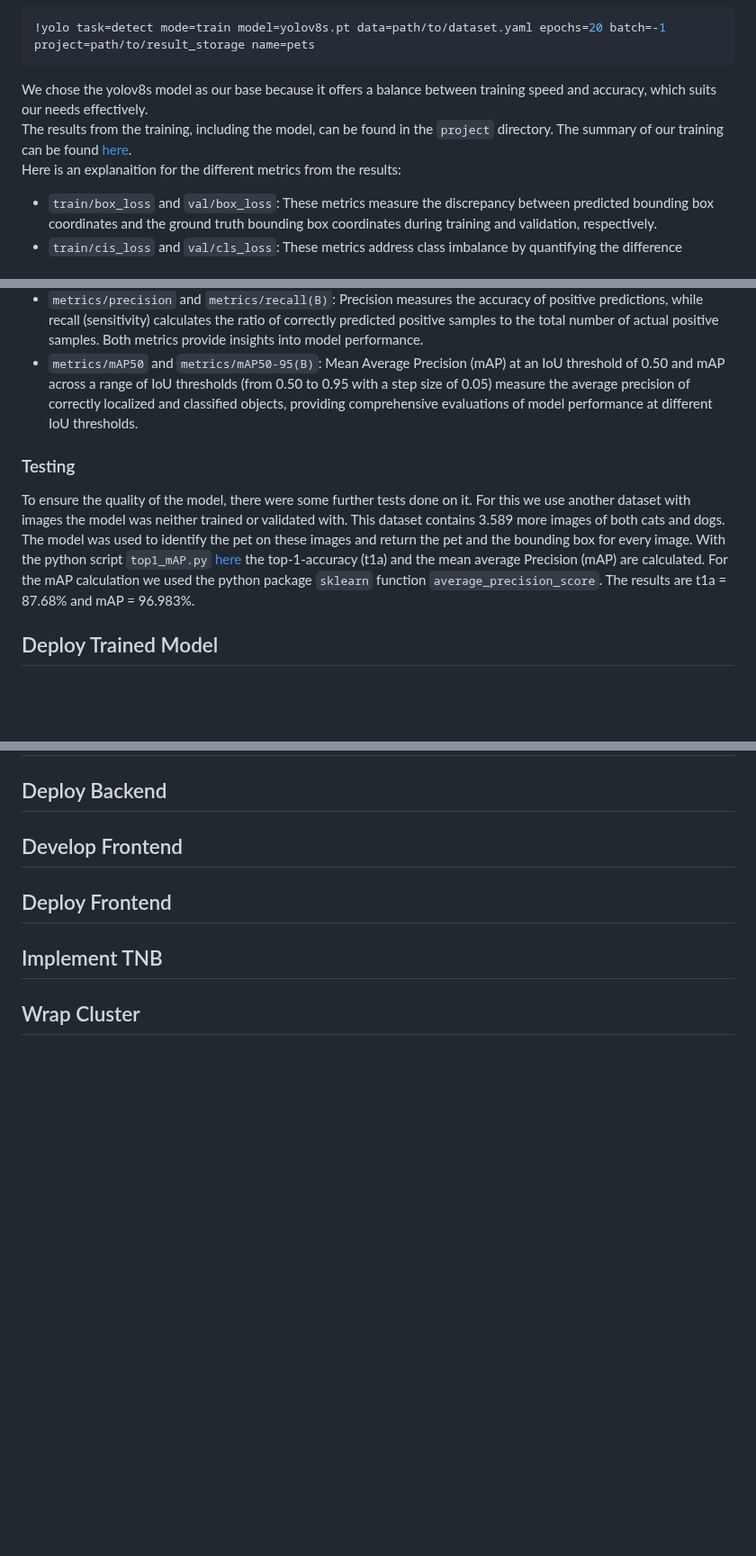
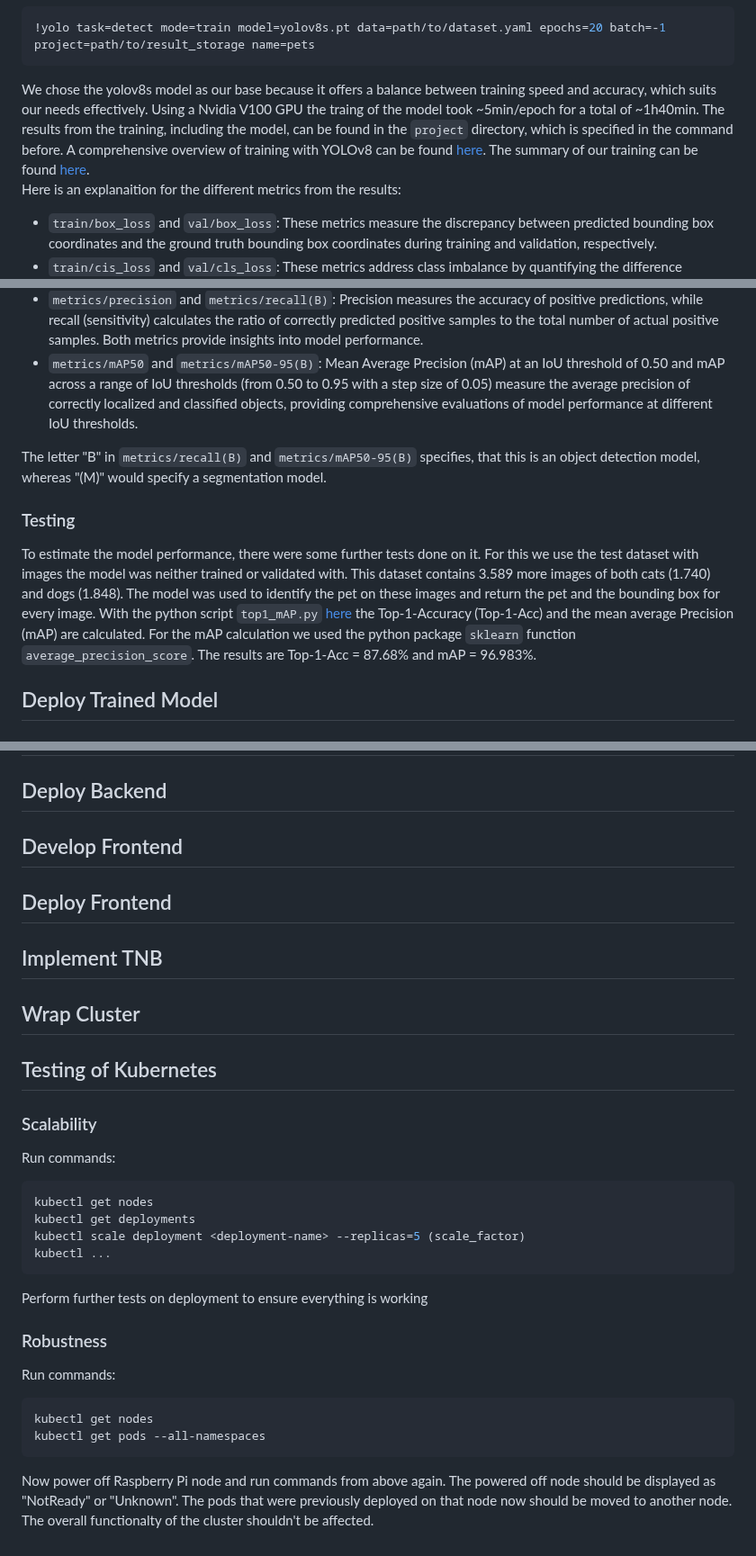
Before and after one commit to ccfrauasgr2/pet-detection, a Markdown page: docs/Group_2_SS23_ProjectReport.md, 3 parts joined by grey strips. Shown at 90% size. Drawn GitHub-style; blank space fills up the shorter version.

````diff
--- a/docs/Group_2_SS23_ProjectReport.md
+++ b/docs/Group_2_SS23_ProjectReport.md
@@ -248,8 +329,7 @@ To start training run the following command, all possible parameters are listed
 ```bash
 !yolo task=detect mode=train model=yolov8s.pt data=path/to/dataset.yaml epochs=20 batch=-1 project=path/to/result_storage name=pets
 ```
-We chose the yolov8s model as our base because it offers a balance between training speed and accuracy, which suits our needs effectively.<br>
-The results from the training, including the model, can be found in the `project` directory. The summary of our training can be found [here](https://github.com/ccfrauasgr2/pet-detection/blob/main/docs/img/results.png).<br>
+We chose the yolov8s model as our base because it offers a balance between training speed and accuracy, which suits our needs effectively. Using a Nvidia V100 GPU the traing of the model took ~5min/epoch for a total of ~1h40min. The results from the training, including the model, can be found in the `project` directory, which is specified in the command before. A comprehensive overview of training with YOLOv8 can be found [here](https://towardsdatascience.com/trian-yolov8-instance-segmentation-on-your-data-6ffa04b2debd). The summary of our training can be found [here](https://github.com/ccfrauasgr2/pet-detection/blob/main/docs/img/results.png).<br>
 Here is an explanaition for the different metrics from the results:
 
 - `train/box_loss` and `val/box_loss`: These metrics measure the discrepancy between predicted bounding box coordinates and the ground truth bounding box coordinates during training and validation, respectively.
@@ -258,9 +338,11 @@ Here is an explanaition for the different metrics from the results:
 - `metrics/precision` and `metrics/recall(B)`: Precision measures the accuracy of positive predictions, while recall (sensitivity) calculates the ratio of correctly predicted positive samples to the total number of actual positive samples. Both metrics provide insights into model performance.
 - `metrics/mAP50` and `metrics/mAP50-95(B)`: Mean Average Precision (mAP) at an IoU threshold of 0.50 and mAP across a range of IoU thresholds (from 0.50 to 0.95 with a step size of 0.05) measure the average precision of correctly localized and classified objects, providing comprehensive evaluations of model performance at different IoU thresholds.<br>
 
+The letter "B" in `metrics/recall(B)` and `metrics/mAP50-95(B)` specifies, that this is an object detection model, whereas "(M)" would specify a segmentation model.
+
 ### Testing
 
-To ensure the quality of the model, there were some further tests done on it. For this we use another dataset with images the model was neither trained or validated with. This dataset contains 3.589 more images of both cats and dogs. The model was used to identify the pet on these images and return the pet and the bounding box for every image. With the python script `top1_mAP.py` [here](https://github.com/ccfrauasgr2/pet-detection/tree/main/sensor_node\model_training) the top-1-accuracy (t1a) and the mean average Precision (mAP) are calculated. For the mAP calculation we used the python package `sklearn` function `average_precision_score`. The results are t1a = 87.68% and mAP = 96.983%.
+To estimate the model performance, there were some further tests done on it. For this we use the test dataset with images the model was neither trained or validated with. This dataset contains 3.589 more images of both cats (1.740) and dogs (1.848). The model was used to identify the pet on these images and return the pet and the bounding box for every image. With the python script `top1_mAP.py` [here](https://github.com/ccfrauasgr2/pet-detection/tree/main/sensor_node\model_training) the Top-1-Accuracy (Top-1-Acc) and the mean average Precision (mAP) are calculated. For the mAP calculation we used the python package `sklearn` function `average_precision_score`. The results are Top-1-Acc = 87.68% and mAP = 96.983%.
 
 
 ## Deploy Trained Model
@@ -301,3 +383,23 @@ The following questions have to be answered:
 ## Implement TNB
 
 ## Wrap Cluster
+
+## Testing of Kubernetes
+
+### Scalability
+Run commands:
+```bash
+kubectl get nodes
+kubectl get deployments
+kubectl scale deployment <deployment-name> --replicas=5 (scale_factor)
+kubectl ...
+```
+Perform further tests on deployment to ensure everything is working
+
+### Robustness
+Run commands:
+```bash
+kubectl get nodes
+kubectl get pods --all-namespaces
+```
+Now power off Raspberry Pi node and run commands from above again. The powered off node should be displayed as "NotReady" or "Unknown". The pods that were previously deployed on that node now should be moved to another node. The overall functionalty of the cluster shouldn't be affected.
````
Also changed, not shown: other parts of docs/Group_2_SS23_ProjectReport.md (+91 -10 lines).
